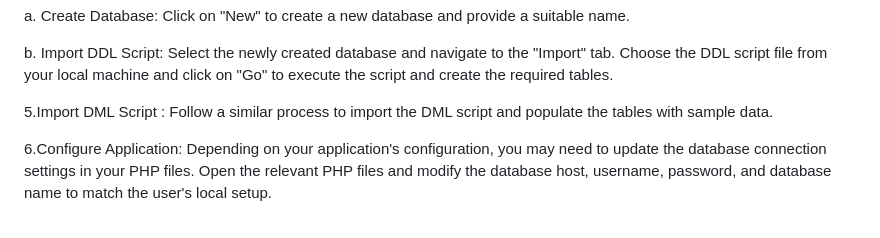
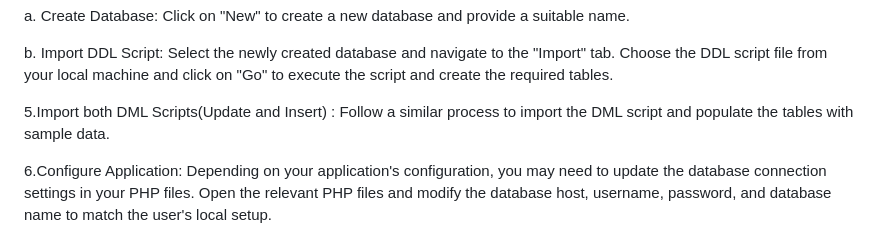
Before and after one commit to nickxir12/Database-project-Library-database-2023, a Markdown page: README.md, the part around the change. Drawn GitHub-style.

```diff
--- a/README.md
+++ b/README.md
@@ -69,7 +69,7 @@ a. Create Database: Click on "New" to create a new database and provide a suitab
 
 b. Import DDL Script: Select the newly created database and navigate to the "Import" tab. Choose the DDL script file from your local machine and click on "Go" to execute the script and create the required tables.
 
-5.Import DML Script : Follow a similar process to import the DML script and populate the tables with sample data.
+5.Import both DML Scripts(Update and Insert) : Follow a similar process to import the DML script and populate the tables with sample data.
 
 6.Configure Application: Depending on your application's configuration, you may need to update the database connection settings in your PHP files. Open the relevant PHP files and modify the database host, username, password, and database name to match the user's local setup.
 
```
